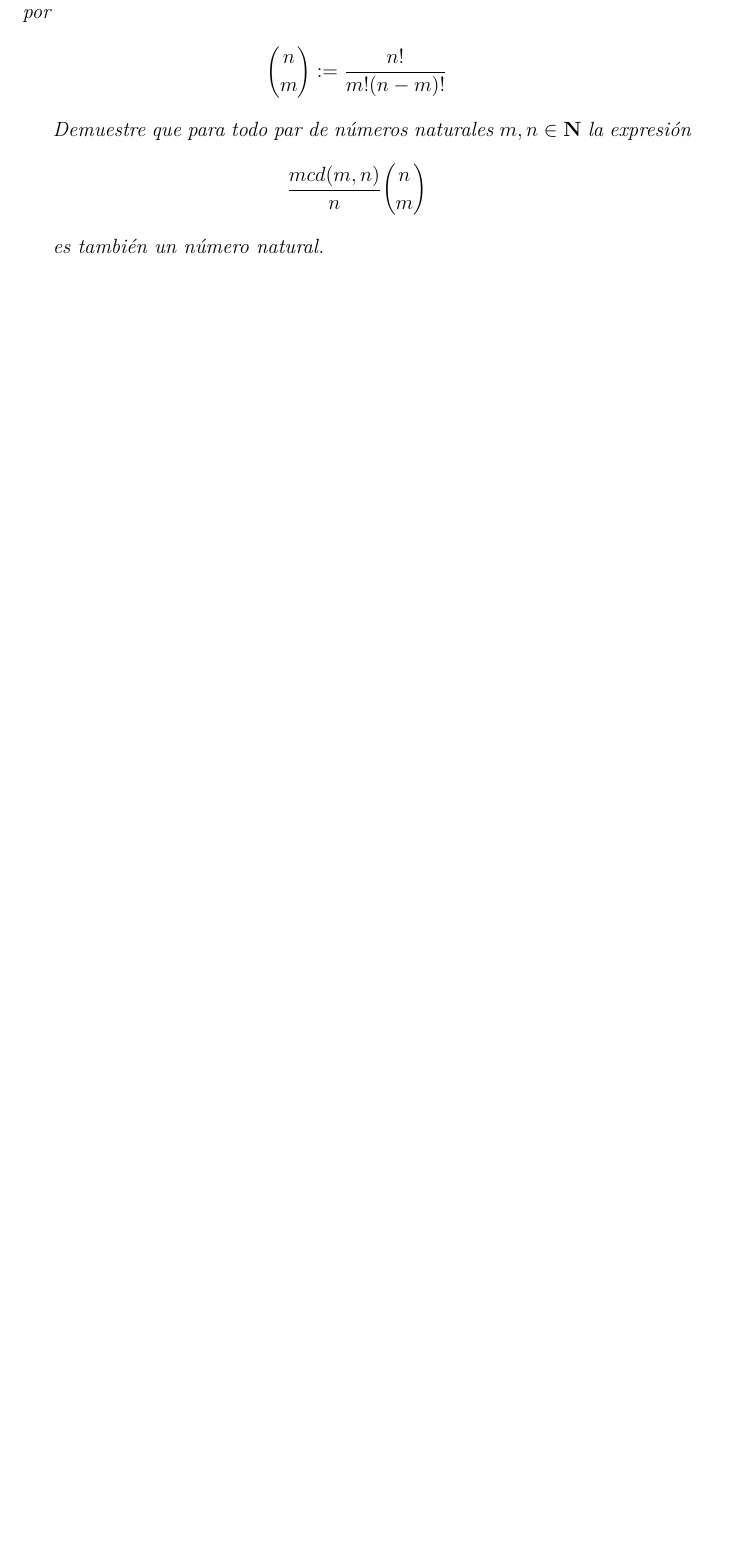
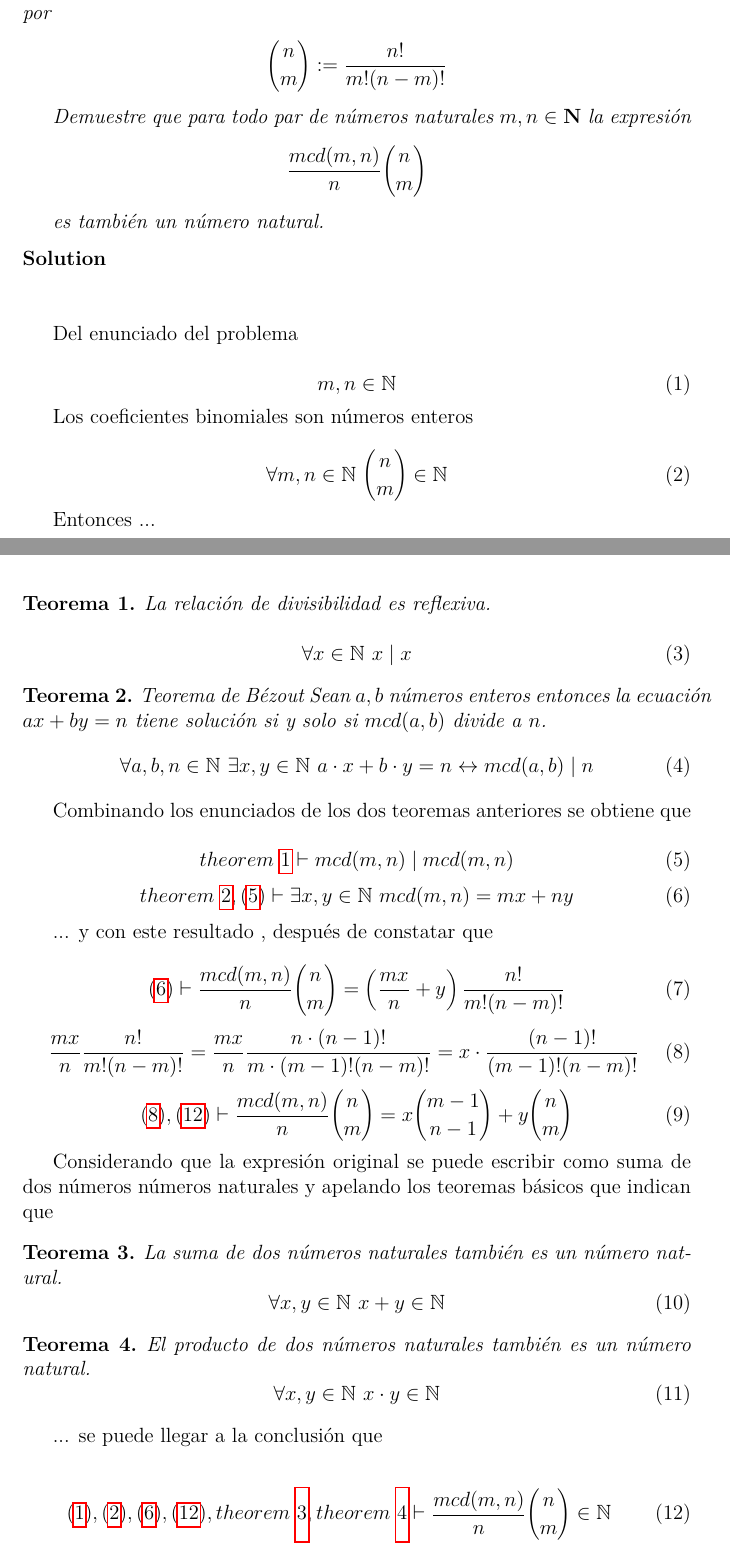
Before and after one commit to olemislc/math, a LaTeX document (series/cu-prepa/cu_prepa_2024_t3_20231012.solved.tex, which reads share/problems/11_number_theory/11_montex010803.solution.tex, templates/math_booklet.tex): part of page 1 of 8 before the commit and two parts of pages 1 and 2 of 10 after it, the two joined at a grey line, cut so that both start at the same text, the shorter picture padded with empty space. Compiled offline with pdfLaTeX.

Commit message:
[share] [series] – Cuban team preparation for IMO 2024 . Solutions for Problem 3 in Test 3

```diff
--- a/series/cu-prepa/cu_prepa_2024_t3_20231012.solved.tex
+++ b/series/cu-prepa/cu_prepa_2024_t3_20231012.solved.tex
@@ -1,4 +1,4 @@
-\input{templates/math_pre.tex}
+\input{templates/math_booklet.tex}
 
 \begin{document}
 \lhead{Preparación para Olimpiadas }
--- /dev/null
+++ b/share/problems/11_number_theory/11_montex010803.solution.tex
@@ -0,0 +1,76 @@
+\noindent\textbf{Solution } \\\\
+
+Del enunciado del problema
+
+\begin{equation} \label{eq_11_montex010803_0a}
+	m,n \in \mathbb{N}
+\end{equation}
+
+Los coeficientes binomiales son números enteros
+
+\begin{equation} \label{eq_11_montex010803_0}
+	\forall m,n \in \mathbb{N}\ {n \choose m} \in \mathbb{N}
+\end{equation}
+
+Entonces ...
+
+\begin{theorem} \label{tn_div_reflexive}
+	La relación de divisibilidad es reflexiva.
+
+	\begin{equation} \label{eq_tn_div_reflexive}
+		\forall x \in \mathbb{N}\ x \mid x
+	\end{equation}
+\end{theorem}
+
+\begin{theorem} \label{tn_bezout_mcd} Teorema de Bézout
+	Sean $a, b$ números enteros entonces la ecuación $ax + by = n$ tiene solución si y solo si $mcd(a,b)$ divide a $n$.
+	\begin{equation} \label{eq_tn_bezout_mcd}
+		\forall a,b,n \in \mathbb{N}\ \exists x,y \in \mathbb{N}\ a \cdot x+b \cdot y = n \leftrightarrow mcd(a,b) \mid n
+	\end{equation}
+\end{theorem}
+
+Combinando los enunciados de los dos teoremas anteriores se obtiene que
+
+\begin{equation} \label{eq_11_montex010803_1}
+	\cref{tn_div_reflexive} \vdash mcd(m,n) \mid mcd(m,n)
+\end{equation}
+\begin{equation} \label{eq_11_montex010803_2}
+	\cref{tn_bezout_mcd}, \labelcref{eq_11_montex010803_1} \vdash \exists x,y \in \mathbb{N}\ mcd(m,n) = mx + ny
+\end{equation}
+
+... y con este resultado , después de constatar que
+
+\begin{equation} \label{eq_11_montex010803_3}
+	\labelcref{eq_11_montex010803_2} \vdash \frac{mcd(m,n)}{n}{n \choose m} = \left(\frac{mx}{n} + y\right) \frac{n!}{m! (n-m)!}
+\end{equation}
+\begin{equation} \label{eq_11_montex010803_4}
+	\frac{mx}{n} \frac{n!}{m! (n-m)!} = \frac{mx}{n} \frac{n \cdot (n-1)!}{m \cdot (m-1)! (n-m)!} = x \cdot \frac{(n-1)!}{(m-1)!(n-m)!}
+\end{equation}
+\begin{equation} \label{eq_11_montex010803_5}
+	\labelcref{eq_11_montex010803_4}, \labelcref{eq_11_montex010803_5} \vdash \frac{mcd(m,n)}{n} {n \choose m} = x {{m-1} \choose {n-1}} + y {n \choose m}
+\end{equation}
+
+Considerando que la expresión original se puede escribir como suma de dos números números naturales y apelando los teoremas básicos que indican que
+
+\begin{theorem} \label{nat_sum_closure}
+	La suma de dos números naturales también es un número natural.
+	\begin{equation} \label{eq_nat_sum_closure}
+		\forall x,y \in \mathbb{N}\ x+y \in \mathbb{N}
+	\end{equation}
+\end{theorem}
+
+\begin{theorem} \label{nat_mul_closure}
+	El producto de dos números naturales también es un número natural.
+	\begin{equation} \label{eq_nat_mul_closure}
+		\forall x,y \in \mathbb{N}\ x \cdot y \in \mathbb{N}
+	\end{equation}
+\end{theorem}
+
+... se puede llegar a la conclusión que
+
+\begin{equation} \label{eq_11_montex010803_5}
+	\labelcref{eq_11_montex010803_0a}, \labelcref{eq_11_montex010803_0}, \labelcref{eq_11_montex010803_2}, \labelcref{eq_11_montex010803_5}, \cref{nat_sum_closure}, \cref{nat_mul_closure} \vdash \frac{mcd(m,n)}{n}{n \choose m} \in \mathbb{N}
+\end{equation}
+
+\vspace{1cm}
+Lo que queda demostrado. \\\\\\
--- a/templates/math_booklet.tex
+++ b/templates/math_booklet.tex
@@ -4,6 +4,7 @@
 \usepackage{amsthm}
 \usepackage{amsmath}
 \usepackage{amssymb}
+\usepackage{mathtools}
 \usepackage[utf8]{inputenc}
 \usepackage{lmodern}
 \usepackage[T1]{fontenc}
```
Also changed, not shown: series/cu-prepa/cu_prepa_2024_t3_20231012.solved.tex (2 more changed lines).
